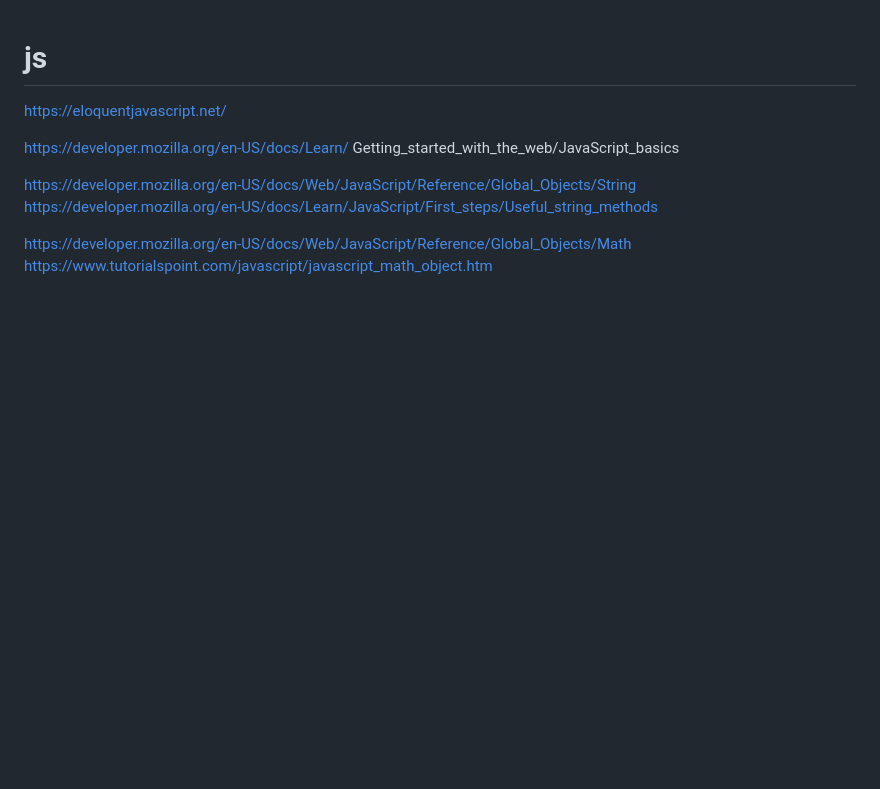
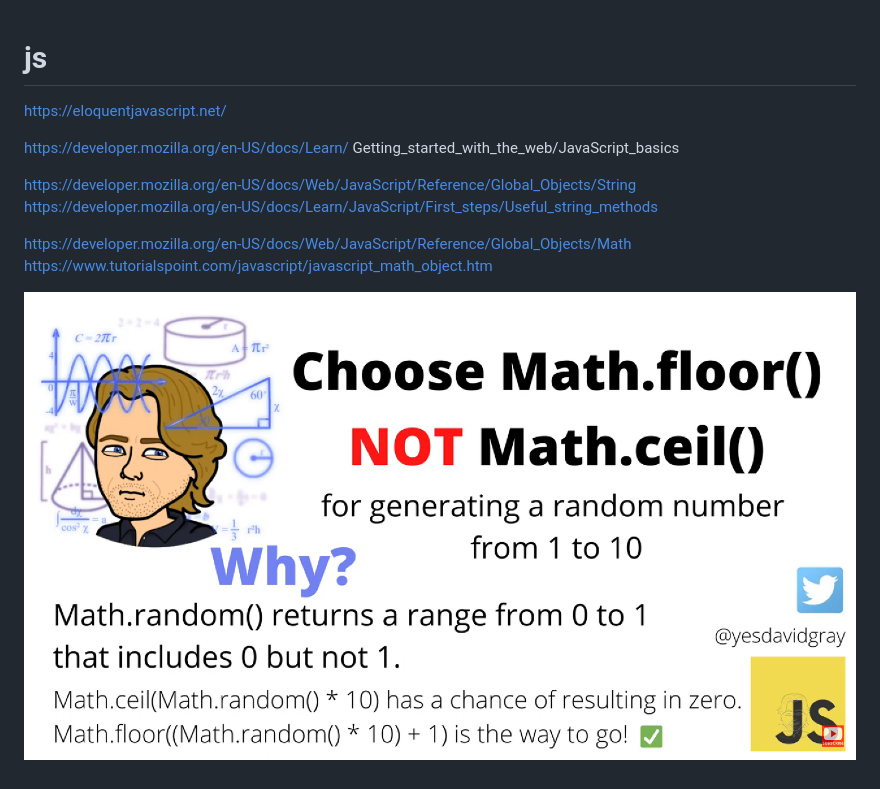
Before and after one commit to Akrati00/js, a Markdown page: README.md, the part around the change. GitHub-like rendering; pictures changed too: image.png (added); blank space fills up the shorter version.

```diff
--- a/README.md
+++ b/README.md
@@ -9,3 +9,6 @@
 
  https://developer.mozilla.org/en-US/docs/Web/JavaScript/Reference/Global_Objects/Math
  https://www.tutorialspoint.com/javascript/javascript_math_object.htm
+
+
+![alt text](image.png)
```
Also changed, not shown: 1 other file.
